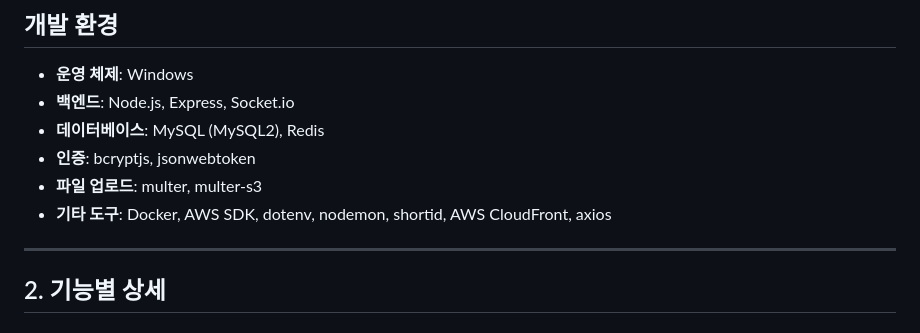
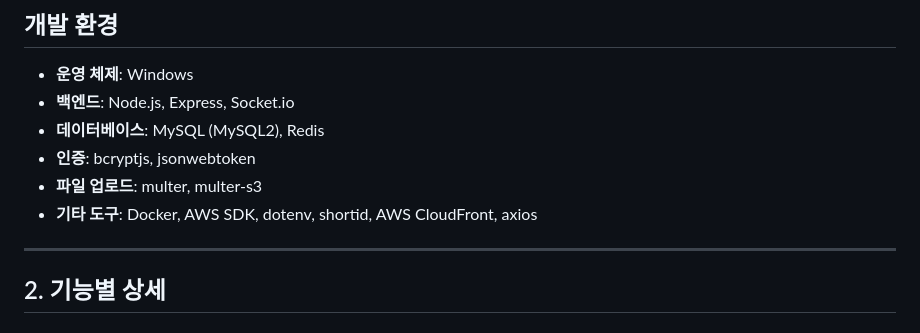
Before and after one commit to jpark1125/shopping2, a Markdown page: README.md, the part around the change. Drawn GitHub-style.

```diff
--- a/README.md
+++ b/README.md
@@ -28,7 +28,7 @@
 - **데이터베이스**: MySQL (MySQL2), Redis
 - **인증**: bcryptjs, jsonwebtoken
 - **파일 업로드**: multer, multer-s3
-- **기타 도구**: Docker, AWS SDK, dotenv, nodemon, shortid, AWS CloudFront, axios
+- **기타 도구**: Docker, AWS SDK, dotenv, shortid, AWS CloudFront, axios
 
 <hr>
 
```
